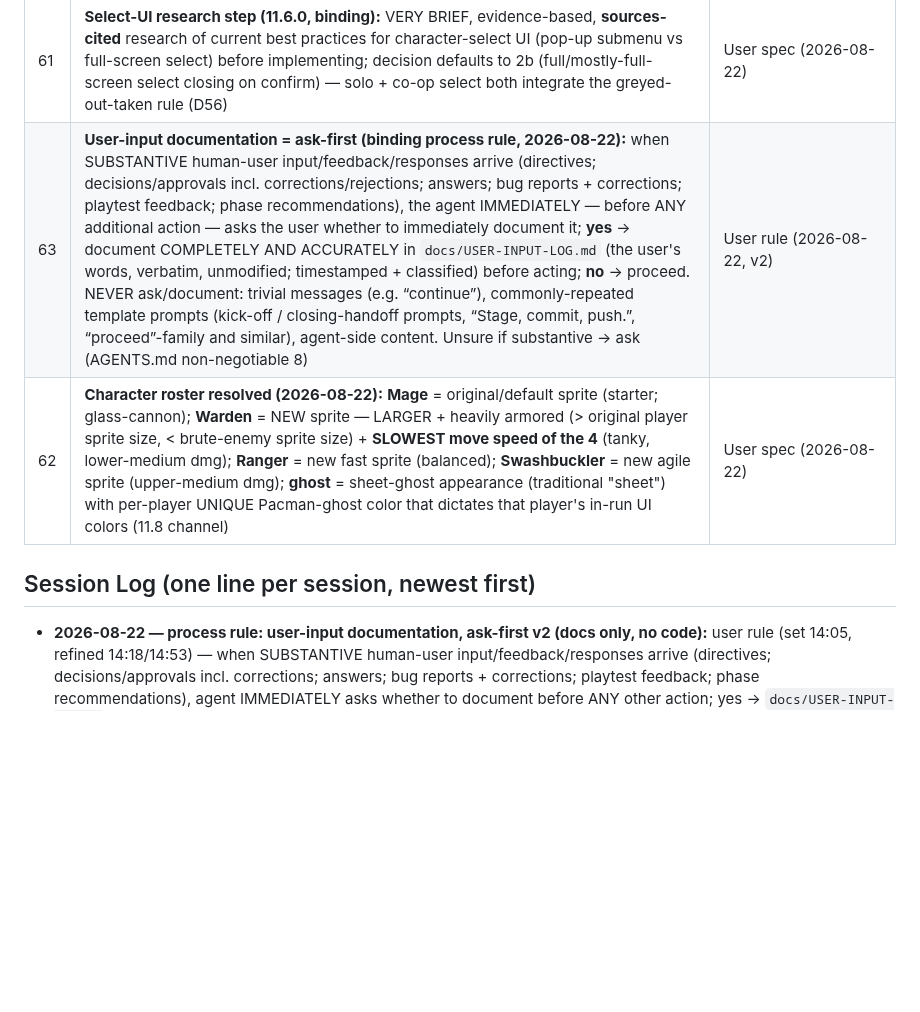
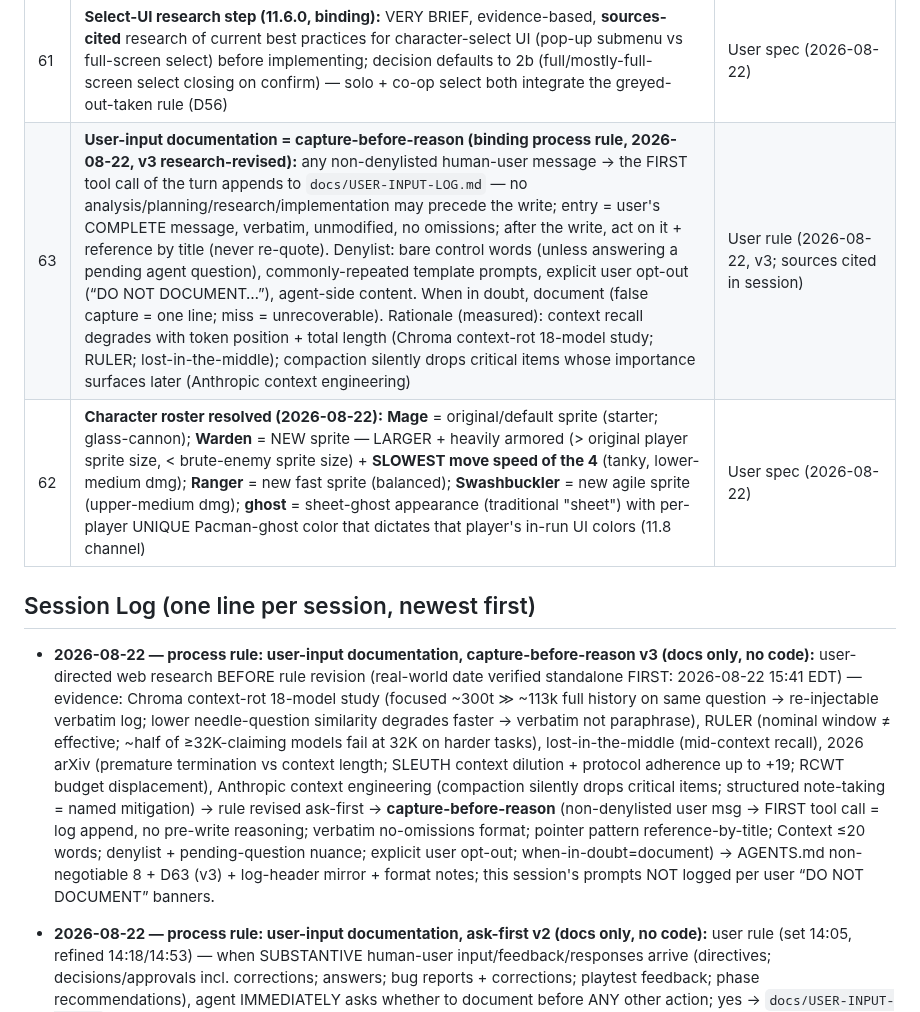
Before and after one commit to TheyCallMeHenry/Qwen-Survivors, a Markdown page: docs/PROGRESS.md, the part around the change. Rendered like a GitHub page; blank space fills up the shorter version.

```diff
--- a/docs/PROGRESS.md
+++ b/docs/PROGRESS.md
@@ -279,10 +279,11 @@ Spec: PLAN §3.9. **Slot-based roster:** 6 enemy roles + boss keep their mechani
 | 59 | **Ghost fallback (binding):** faceless ghost character — NO default weapon, baseline average stats — assigned to ALL players when every co-op lobby member has ONLY the starter character unlocked; on entering the run each gets **2 UNIQUE weapon-card offers (never duplicated across players)** to pick their starting weapon | User spec (2026-08-22) |
 | 60 | **Roster modularity (binding):** new characters AND new weapons/synergies must add with no gameplay/combat/sync code changes — data-driven config tables + one art builder each (`art/characters.js` / `art/items.js`) | User spec (2026-08-22) |
 | 61 | **Select-UI research step (11.6.0, binding):** VERY BRIEF, evidence-based, **sources-cited** research of current best practices for character-select UI (pop-up submenu vs full-screen select) before implementing; decision defaults to 2b (full/mostly-full-screen select closing on confirm) — solo + co-op select both integrate the greyed-out-taken rule (D56) | User spec (2026-08-22) |
-| 63 | **User-input documentation = ask-first (binding process rule, 2026-08-22):** when SUBSTANTIVE human-user input/feedback/responses arrive (directives; decisions/approvals incl. corrections/rejections; answers; bug reports + corrections; playtest feedback; phase recommendations), the agent IMMEDIATELY — before ANY additional action — asks the user whether to immediately document it; **yes** → document COMPLETELY AND ACCURATELY in `docs/USER-INPUT-LOG.md` (the user's words, verbatim, unmodified; timestamped + classified) before acting; **no** → proceed. NEVER ask/document: trivial messages (e.g. “continue”), commonly-repeated template prompts (kick-off / closing-handoff prompts, “Stage, commit, push.”, “proceed”-family and similar), agent-side content. Unsure if substantive → ask (AGENTS.md non-negotiable 8) | User rule (2026-08-22, v2) |
+| 63 | **User-input documentation = capture-before-reason (binding process rule, 2026-08-22, v3 research-revised):** any non-denylisted human-user message → the FIRST tool call of the turn appends to `docs/USER-INPUT-LOG.md` — no analysis/planning/research/implementation may precede the write; entry = user's COMPLETE message, verbatim, unmodified, no omissions; after the write, act on it + reference by title (never re-quote). Denylist: bare control words (unless answering a pending agent question), commonly-repeated template prompts, explicit user opt-out (“DO NOT DOCUMENT…”), agent-side content. When in doubt, document (false capture = one line; miss = unrecoverable). Rationale (measured): context recall degrades with token position + total length (Chroma context-rot 18-model study; RULER; lost-in-the-middle); compaction silently drops critical items whose importance surfaces later (Anthropic context engineering) | User rule (2026-08-22, v3; sources cited in session) |
 | 62 | **Character roster resolved (2026-08-22):** **Mage** = original/default sprite (starter; glass-cannon); **Warden** = NEW sprite — LARGER + heavily armored (> original player sprite size, < brute-enemy sprite size) + **SLOWEST move speed of the 4** (tanky, lower-medium dmg); **Ranger** = new fast sprite (balanced); **Swashbuckler** = new agile sprite (upper-medium dmg); **ghost** = sheet-ghost appearance (traditional "sheet") with per-player UNIQUE Pacman-ghost color that dictates that player's in-run UI colors (11.8 channel) | User spec (2026-08-22) |
 
 ## Session Log (one line per session, newest first)
+- **2026-08-22 — process rule: user-input documentation, capture-before-reason v3 (docs only, no code):** user-directed web research BEFORE rule revision (real-world date verified standalone FIRST: 2026-08-22 15:41 EDT) — evidence: Chroma context-rot 18-model study (focused ~300t ≫ ~113k full history on same question → re-injectable verbatim log; lower needle-question similarity degrades faster → verbatim not paraphrase), RULER (nominal window ≠ effective; ~half of ≥32K-claiming models fail at 32K on harder tasks), lost-in-the-middle (mid-context recall), 2026 arXiv (premature termination vs context length; SLEUTH context dilution + protocol adherence up to +19; RCWT budget displacement), Anthropic context engineering (compaction silently drops critical items; structured note-taking = named mitigation) → rule revised ask-first → **capture-before-reason** (non-denylisted user msg → FIRST tool call = log append, no pre-write reasoning; verbatim no-omissions format; pointer pattern reference-by-title; Context ≤20 words; denylist + pending-question nuance; explicit user opt-out; when-in-doubt=document) → AGENTS.md non-negotiable 8 + D63 (v3) + log-header mirror + format notes; this session's prompts NOT logged per user “DO NOT DOCUMENT” banners.
 - **2026-08-22 — process rule: user-input documentation, ask-first v2 (docs only, no code):** user rule (set 14:05, refined 14:18/14:53) — when SUBSTANTIVE human-user input/feedback/responses arrive (directives; decisions/approvals incl. corrections; answers; bug reports + corrections; playtest feedback; phase recommendations), agent IMMEDIATELY asks whether to document before ANY other action; yes → `docs/USER-INPUT-LOG.md` (verbatim, unmodified, timestamped + classified) then act; no → proceed; NEVER ask/document: trivial messages ("continue") + commonly-repeated template prompts (kick-off / closing-handoff prompts, "Stage, commit, push.", "proceed"-family) + agent-side content; unsure → ask → AGENTS.md non-negotiable 8 + D63 (v2) + `docs/USER-INPUT-LOG.md` created (entry #1 = 14:05 rule, meta-line trimmed per feedback; entry #2 = 14:18 scope clarification; 14:53 trigger-v2 input NOT logged per user "No").
 - **2026-08-22 — 11.6.1 approvals + Phase 15 defect logged (docs only, no code):** user answered the blocking O's — (1) roster resolved D62: **Mage = original/default sprite (starter)**; Warden = NEW larger heavy-armor sprite (>original, <brute-enemy size) + SLOWEST of the 4; Ranger/Swashbuckler new sprites; ghost = sheet-ghost with per-player UNIQUE Pacman color → in-run UI colors; (2) unlock model D58 RESOLVED = Soulshard shop **Mage default · Ranger 1500 · Warden 3500 · Swashbuckler 7500**; ONLY remaining O = per-char stat values (propose in 11.6.1). NEW DEFECT (user playtest): **Pyre Lance (flamethrower) NEVER in level-up offers in ≥20 recent runs (~24 h)**; pistols frequent, bombs occasional, base weapons fine; (snowball/ring never-seen = Phase 12, unimplemented — expected, NOT the bug) → **Phase 15** (15.1 reproduce/quantify → 15.2 root cause — mechanisms logged UNVERIFIED: 3-of-N pool sample, cap-5 slot-fill blocks late new-weapon offers, exclusion interplay → 15.3 fix → 15.4 regression) queued after Phase 12 (fix once on the final 10-weapon roster). PLAN §3.8 (mapping/unlock/ghost resolved) + D58 rev + D62 + 11.6 checklist + README n/a updated.
 - **2026-08-22 — 11.6 RESPEC (docs only, no code):** user answers — NO duplicate characters/weapons (1a–1e), ghost fallback + 2-unique starting-weapon offers (4b), per-char base stats visible in select (1e/4 archetypes), select UI 2a/2b + VERY-brief sources-cited research (2c/2d), solo select confirmed, character unlock meta progression distinct from map unlocks (4a, model = O), character + weapon/synergy roster modularity (1f/5) → D28/D29/D34 revised + D56–D61 new + PLAN §3.8 characters bullet rewritten + §3.4 roster modularity + 11.6 rewritten (sub-steps 11.6.0 research → 11.6.4 sync/E2E) + new 11.6b (synergy exclusivity + starting-weapon pre-ownership) + 11.11 re-read (D57: invariance = no co-op overhead) + README roadmap 11 line. OPEN (block 11.6.1): archetype→weapon mapping + names + stat values, unlock model.
```
Also changed, not shown: AGENTS.md (+5 -1 lines), docs/USER-INPUT-LOG.md (+4 -4 lines).
